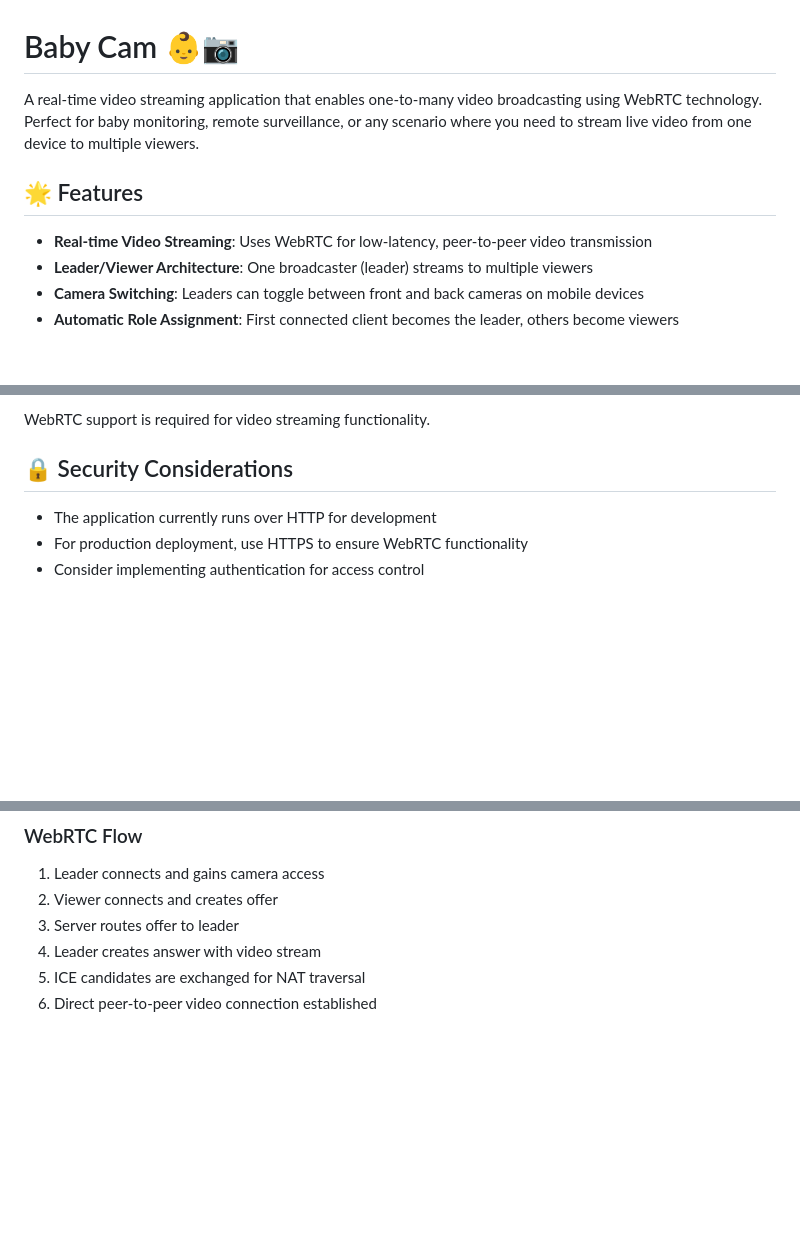
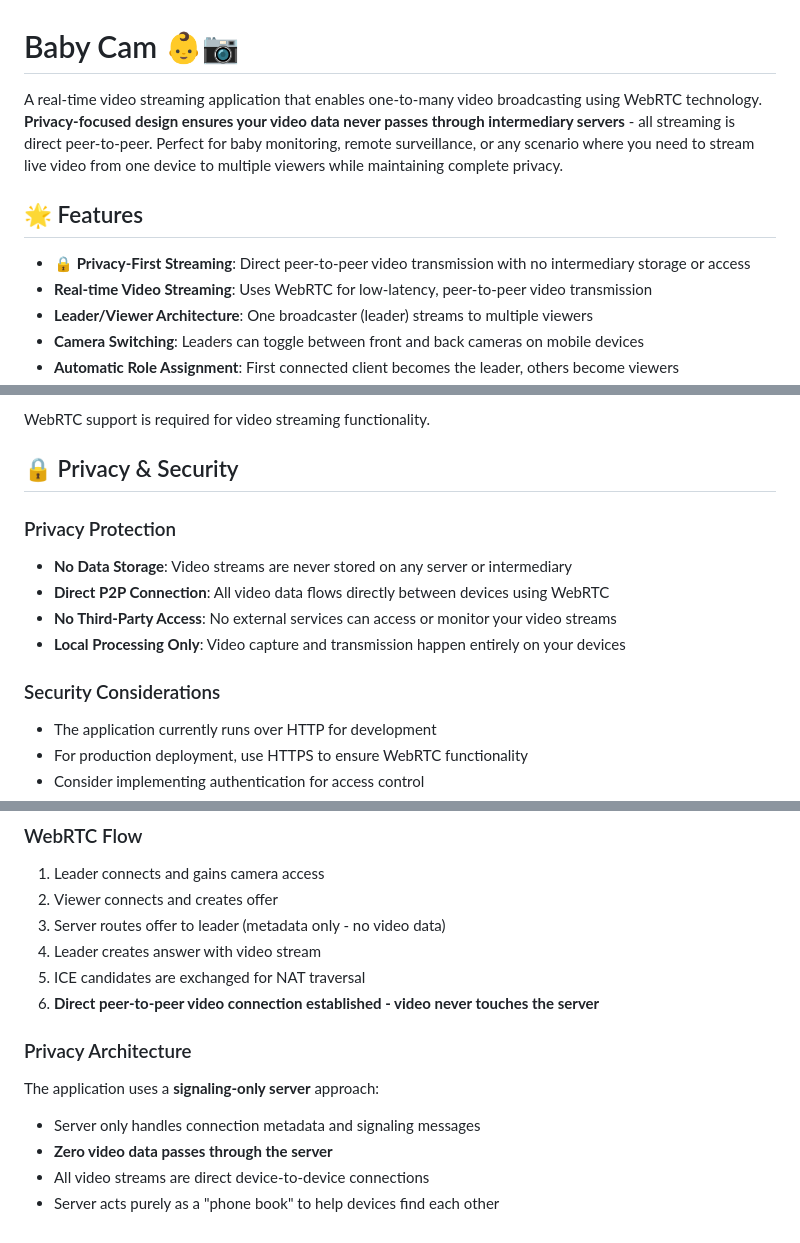
Before and after one commit to todorgrigorov/baby-cam, a Markdown page: README.md, 3 parts joined by grey strips. GitHub-like rendering; blank space fills up the shorter version.

Commit message:
Refine README to emphasize privacy and P2P architecture (#5)
Co-authored-by: Cursor Agent <cursoragent@cursor.com>

```diff
--- a/README.md
+++ b/README.md
@@ -1,9 +1,10 @@
 # Baby Cam 👶📷
 
-A real-time video streaming application that enables one-to-many video broadcasting using WebRTC technology. Perfect for baby monitoring, remote surveillance, or any scenario where you need to stream live video from one device to multiple viewers.
+A real-time video streaming application that enables one-to-many video broadcasting using WebRTC technology. **Privacy-focused design ensures your video data never passes through intermediary servers** - all streaming is direct peer-to-peer. Perfect for baby monitoring, remote surveillance, or any scenario where you need to stream live video from one device to multiple viewers while maintaining complete privacy.
 
 ## 🌟 Features
 
+- **🔒 Privacy-First Streaming**: Direct peer-to-peer video transmission with no intermediary storage or access
 - **Real-time Video Streaming**: Uses WebRTC for low-latency, peer-to-peer video transmission
 - **Leader/Viewer Architecture**: One broadcaster (leader) streams to multiple viewers
 - **Camera Switching**: Leaders can toggle between front and back cameras on mobile devices
@@ -133,8 +134,15 @@ The project uses:
 
 WebRTC support is required for video streaming functionality.
 
-## 🔒 Security Considerations
+## 🔒 Privacy & Security
 
+### Privacy Protection
+- **No Data Storage**: Video streams are never stored on any server or intermediary
+- **Direct P2P Connection**: All video data flows directly between devices using WebRTC
+- **No Third-Party Access**: No external services can access or monitor your video streams
+- **Local Processing Only**: Video capture and transmission happen entirely on your devices
+
+### Security Considerations
 - The application currently runs over HTTP for development
 - For production deployment, use HTTPS to ensure WebRTC functionality
 - Consider implementing authentication for access control
@@ -182,7 +190,15 @@ ISC License
 
 1. Leader connects and gains camera access
 2. Viewer connects and creates offer
-3. Server routes offer to leader
+3. Server routes offer to leader (metadata only - no video data)
 4. Leader creates answer with video stream
 5. ICE candidates are exchanged for NAT traversal
-6. Direct peer-to-peer video connection established
+6. **Direct peer-to-peer video connection established - video never touches the server**
+
+### Privacy Architecture
+
+The application uses a **signaling-only server** approach:
+- Server only handles connection metadata and signaling messages
+- **Zero video data passes through the server**
+- All video streams are direct device-to-device connections
+- Server acts purely as a "phone book" to help devices find each other
```
